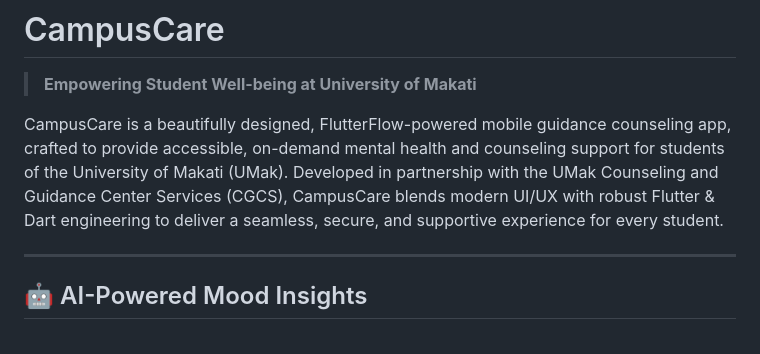
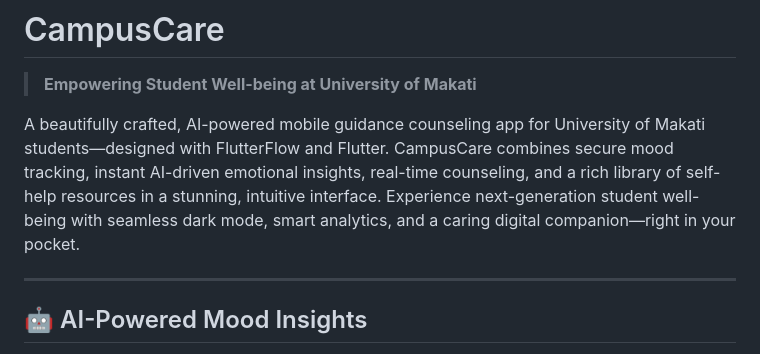
Before and after one commit to KpG782/CampusCare, a Markdown page: README.md, the part around the change. Drawn GitHub-style.

```diff
--- a/README.md
+++ b/README.md
@@ -2,7 +2,7 @@
 
 > **Empowering Student Well-being at University of Makati**
 
-CampusCare is a beautifully designed, FlutterFlow-powered mobile guidance counseling app, crafted to provide accessible, on-demand mental health and counseling support for students of the University of Makati (UMak). Developed in partnership with the UMak Counseling and Guidance Center Services (CGCS), CampusCare blends modern UI/UX with robust Flutter & Dart engineering to deliver a seamless, secure, and supportive experience for every student.
+A beautifully crafted, AI-powered mobile guidance counseling app for University of Makati students—designed with FlutterFlow and Flutter. CampusCare combines secure mood tracking, instant AI-driven emotional insights, real-time counseling, and a rich library of self-help resources in a stunning, intuitive interface. Experience next-generation student well-being with seamless dark mode, smart analytics, and a caring digital companion—right in your pocket.
 
 ---
 
```
